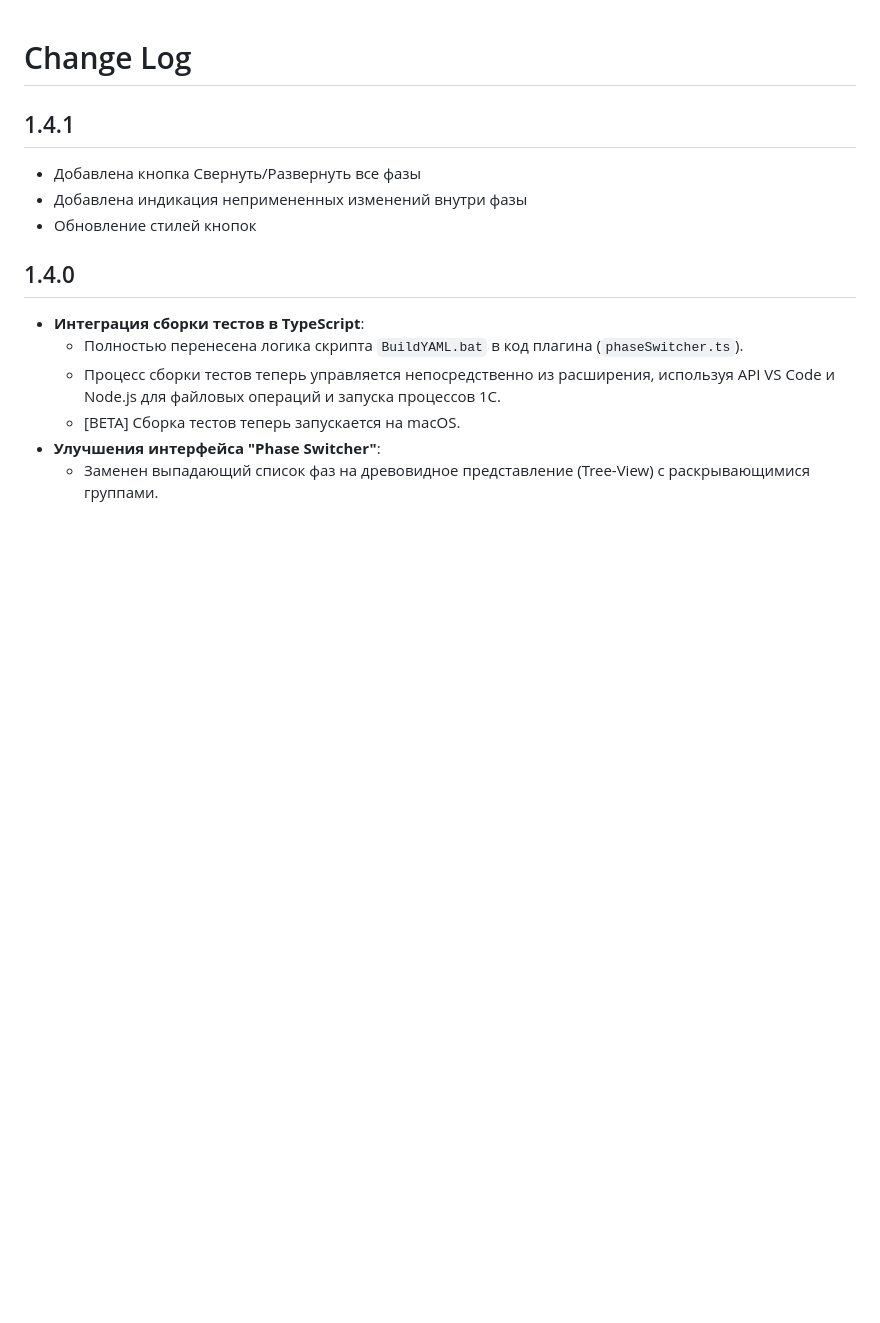
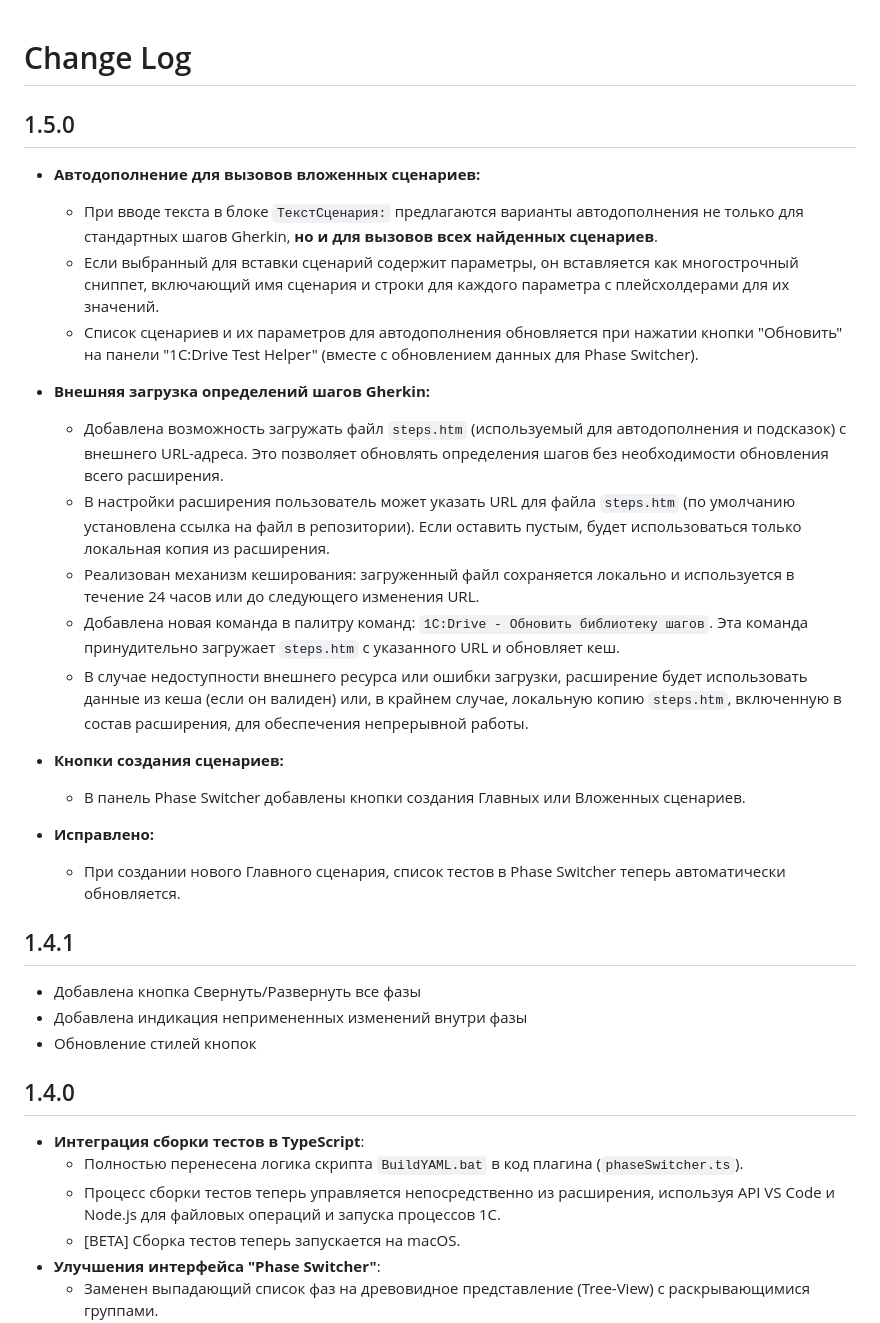
Before and after one commit to kakoytochelik/1cDriveTestHelper, a Markdown page: CHANGELOG.md, the part around the change. GitHub-like rendering; blank space fills up the shorter version.

```diff
--- a/CHANGELOG.md
+++ b/CHANGELOG.md
@@ -1,4 +1,25 @@
 # Change Log
+
+## 1.5.0
+- **Автодополнение для вызовов вложенных сценариев:**
+    - При вводе текста в блоке `ТекстСценария:` предлагаются варианты автодополнения не только для стандартных шагов Gherkin, **но и для вызовов всех найденных сценариев**.
+    - Если выбранный для вставки сценарий содержит параметры, он вставляется как многострочный сниппет, включающий имя сценария и строки для каждого параметра с плейсхолдерами для их значений.
+    - Список сценариев и их параметров для автодополнения обновляется при нажатии кнопки "Обновить" на панели "1C:Drive Test Helper" (вместе с обновлением данных для Phase Switcher).
+
+- **Внешняя загрузка определений шагов Gherkin:**
+    - Добавлена возможность загружать файл `steps.htm` (используемый для автодополнения и подсказок) с внешнего URL-адреса. Это позволяет обновлять определения шагов без необходимости обновления всего расширения.
+    - В настройки расширения пользователь может указать URL для файла `steps.htm` (по умолчанию установлена ссылка на файл в репозитории). Если оставить пустым, будет использоваться только локальная копия из расширения.
+    - Реализован механизм кеширования: загруженный файл сохраняется локально и используется в течение 24 часов или до следующего изменения URL.
+    - Добавлена новая команда в палитру команд: `1C:Drive - Обновить библиотеку шагов`. Эта команда принудительно загружает `steps.htm` с указанного URL и обновляет кеш.
+    - В случае недоступности внешнего ресурса или ошибки загрузки, расширение будет использовать данные из кеша (если он валиден) или, в крайнем случае, локальную копию `steps.htm`, включенную в состав расширения, для обеспечения непрерывной работы.
+
+- **Кнопки создания сценариев:**
+    - В панель Phase Switcher добавлены кнопки создания Главных или Вложенных сценариев.
+
+- **Исправлено:**
+    - При создании нового Главного сценария, список тестов в Phase Switcher теперь автоматически обновляется.
+
+
 
 ## 1.4.1
 - Добавлена кнопка Свернуть/Развернуть все фазы
```
Also changed, not shown: README.md (+7 -4 lines), docs/ActivityBar.png, 1 other file.
